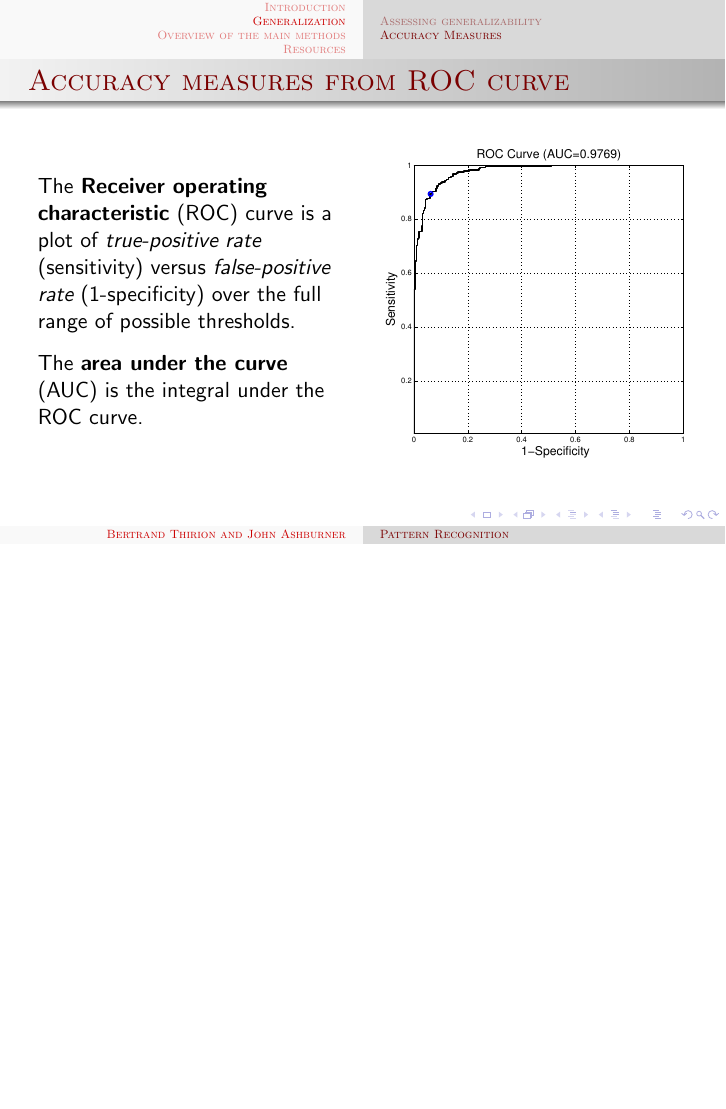
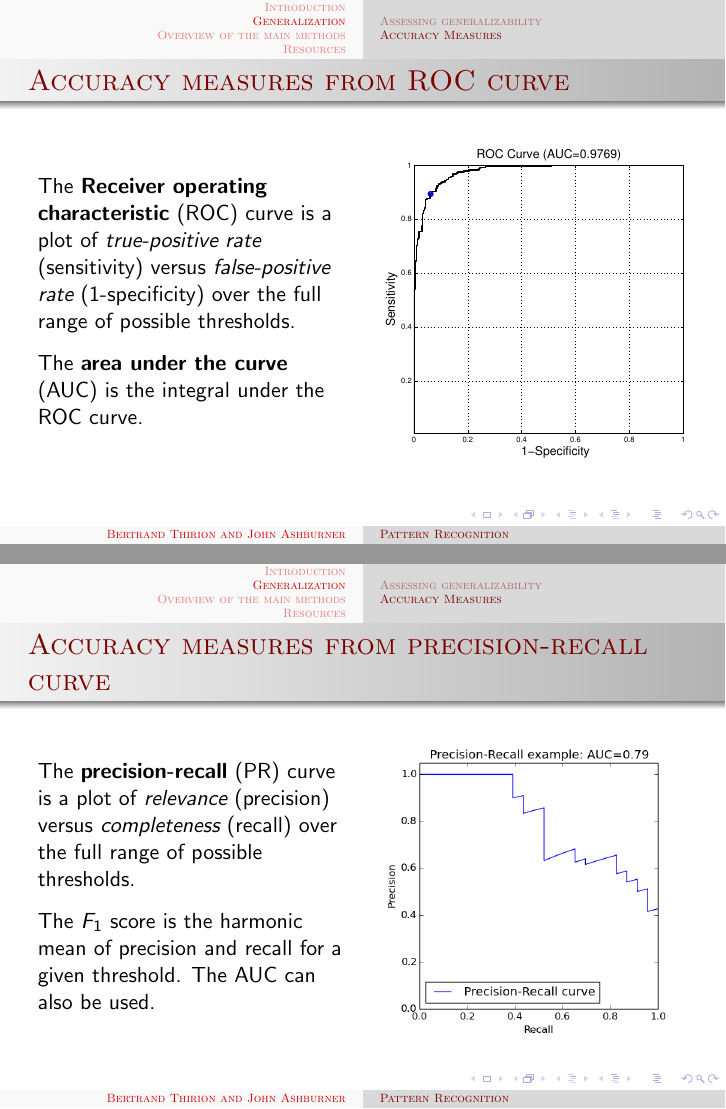
Before and after one commit to JohnAshburner/ISBI, LaTeX slides (ISBI_I.tex, which reads AccuracyMeasures.tex): page 20 of 53 before the commit and pages 20 and 21 of 54 after it, the two joined at a grey line, the shorter picture padded with empty space. Compiled offline with pdfLaTeX.

Commit message:
Added precision recall curve

```diff
--- a/AccuracyMeasures.tex
+++ b/AccuracyMeasures.tex
@@ -36,6 +36,19 @@ The {\bf area under the curve} (AUC) is the integral under the ROC curve.\par
 \end{frame}
 
 \begin{frame}
+\frametitle{Accuracy measures from precision-recall curve}
+\begin{columns}
+\column{0.5\textwidth}
+The {\bf precision-recall} (PR) curve is a plot of \emph{relevance} (precision) versus \emph{completeness} (recall) over the full range of possible thresholds.\par
+\vspace{0.25cm}
+The $F_1$ score is the harmonic mean of precision and recall for a given threshold. The AUC can also be used.\par
+\column{0.5\textwidth}
+\includegraphics[width=\textwidth]{sklearn_material/PR}
+\end{columns}
+\end{frame}
+
+
+\begin{frame}
 \frametitle{Log predictive probability}
 Some data are more easily classified than others.\par
 Probabilistic classifiers provide a level of confidence for each prediction.
```
Also changed, not shown: sklearn_material/PR.png (added).
